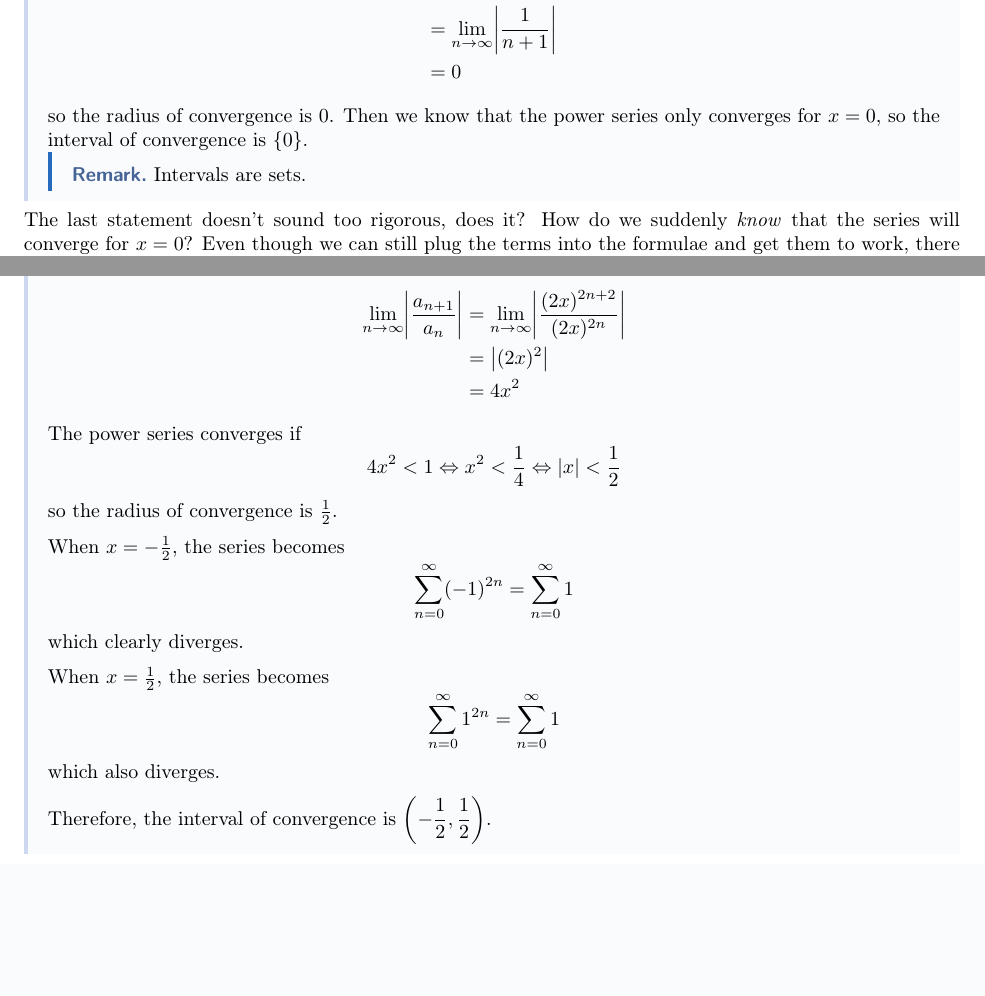
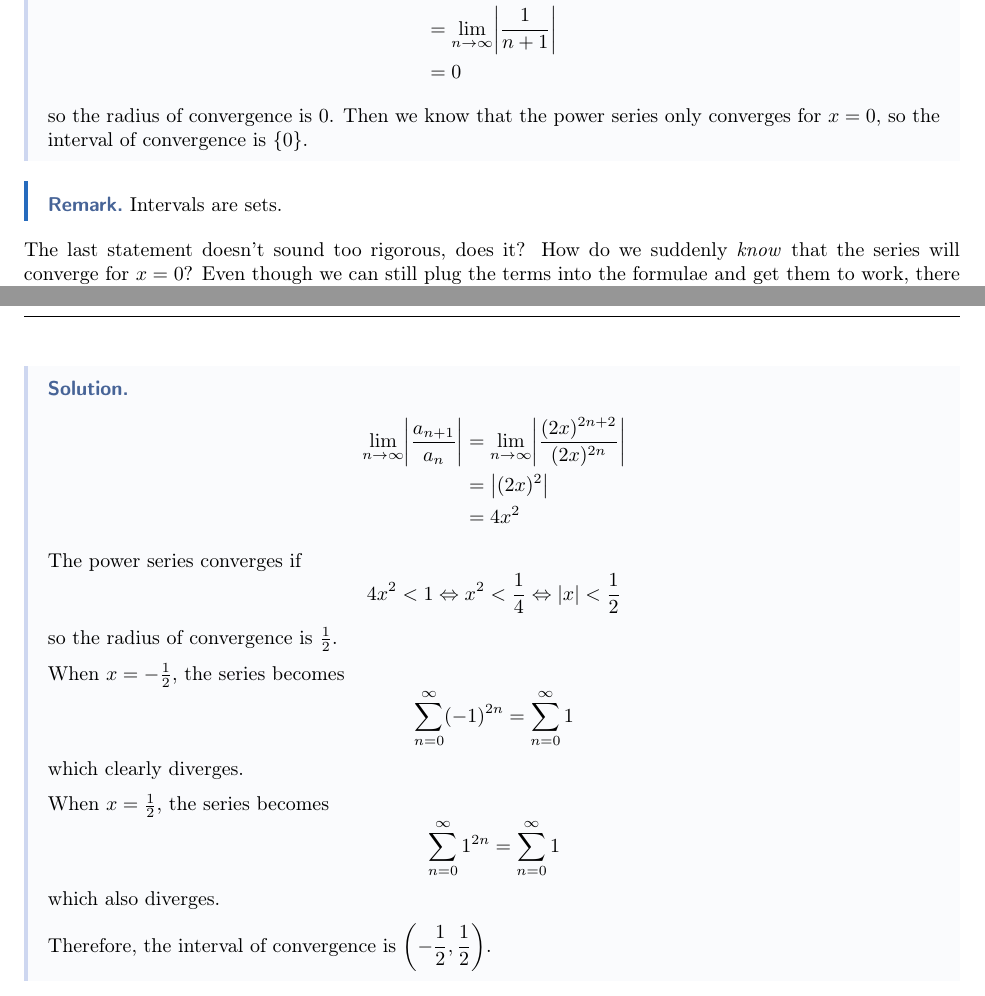
Before and after one commit to justinkeung1018/calculus-notes, a LaTeX thesis (master.tex, which reads week_07.tex): two parts of pages 64 and 65 of 74, joined at a grey line, cut so that both start at the same text, the shorter picture padded with empty space. Compiled offline with pdfLaTeX.

Commit message:
Move remark out

```diff
--- a/week_07.tex
+++ b/week_07.tex
@@ -239,10 +239,10 @@ We will go through a few examples to see how we could find the radius of converg
     &= 0
   \end{align*}
   so the radius of convergence is 0. Then we know that the power series only converges for $x = 0$, so the interval of convergence is $\{0\}$.
-  \begin{remark}
-    Intervals are sets.
-  \end{remark}
 \end{solution}
+\begin{remark}
+  Intervals are sets.
+\end{remark}
 The last statement doesn't sound too rigorous, does it? How do we suddenly \textit{know} that the series will converge for $x = 0$? Even though we can still plug the terms into the formulae and get them to work, there are better and more robust ways of finding the radius and interval of convergence. We will attempt this example using another approach.
 \begin{solution}
   \begin{align*}
```
